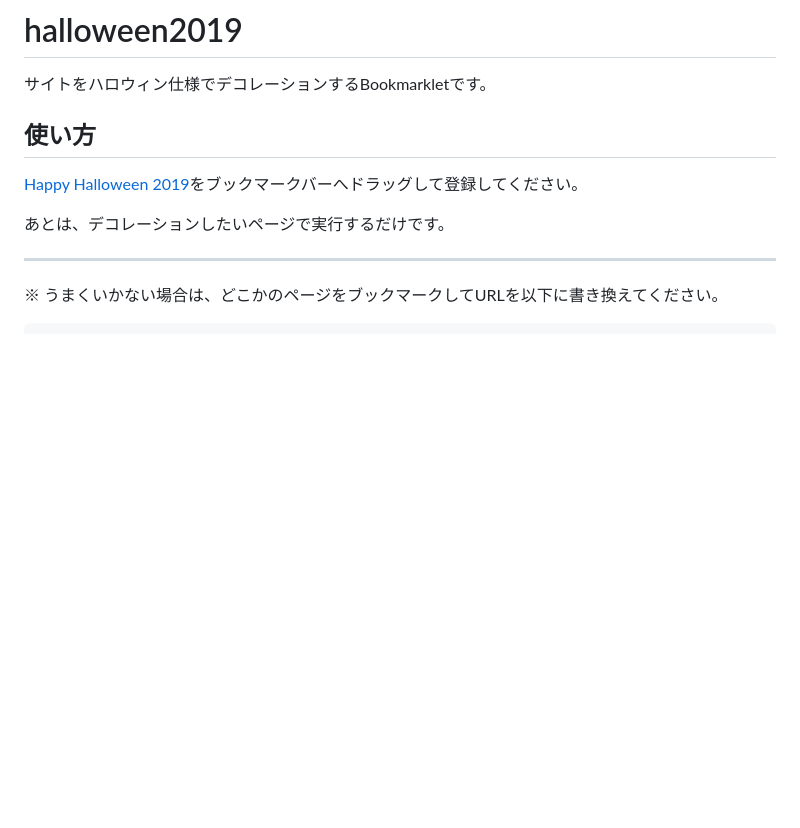
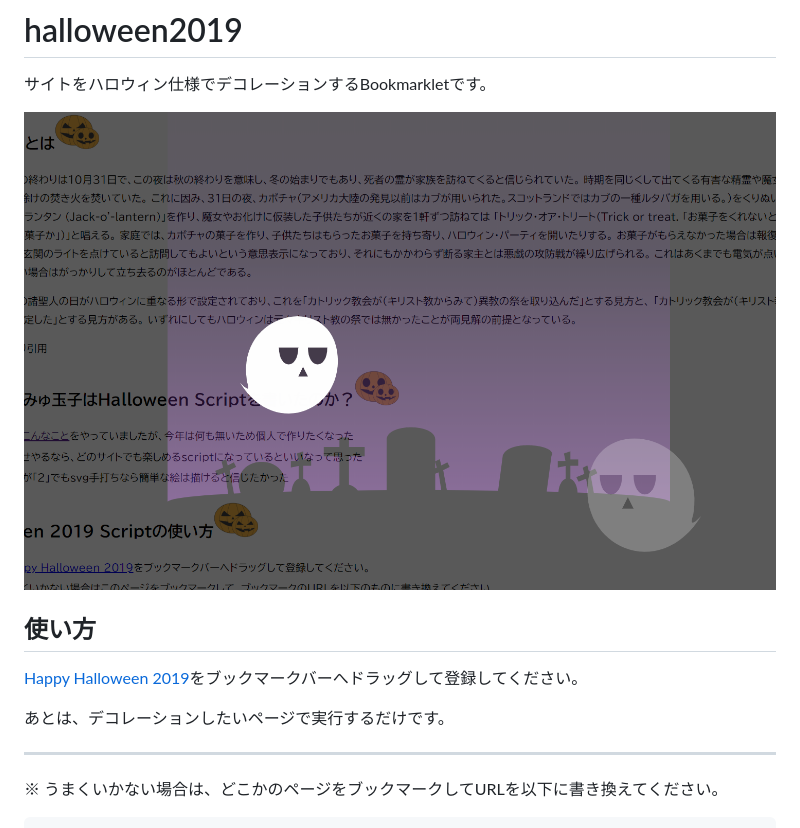
Before and after one commit to myamyu/halloween2019, a Markdown page: README.md, the part around the change. GitHub-like rendering; pictures changed too: halloween-screen.png (added); blank space fills up the shorter version.

Commit message:
ハロウィンアニメーションを変更 (#5)
* 背景をつけた

* READMEに画像を追加

```diff
--- a/README.md
+++ b/README.md
@@ -1,6 +1,8 @@
 # halloween2019
 
 サイトをハロウィン仕様でデコレーションするBookmarkletです。
+
+![ハロウィン](./halloween-screen.png)
 
 ## 使い方
 
```
Also changed, not shown: 3 other files.
